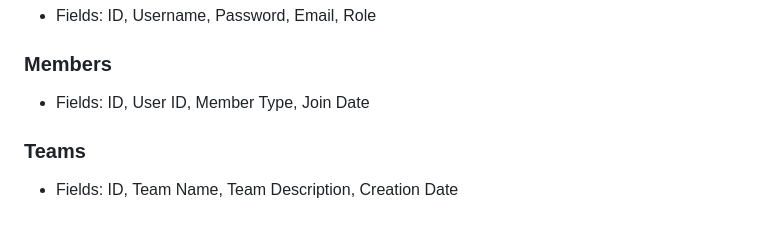
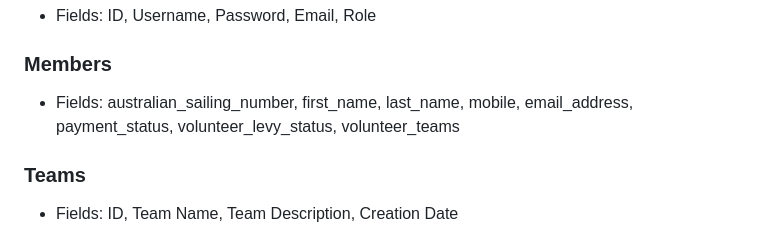
Before and after one commit to miacheng2/CITS5206-capstone, a Markdown page: README.md, the part around the change. Drawn GitHub-style.

```diff
--- a/README.md
+++ b/README.md
@@ -86,7 +86,7 @@ The Nedland Yacht Club (NYC) Volunteer Management System is designed to streamli
 
 ### Members
 
-- Fields: ID, User ID, Member Type, Join Date
+- Fields: australian_sailing_number, first_name, last_name, mobile, email_address, payment_status, volunteer_levy_status, volunteer_teams
 
 ### Teams
 
```
